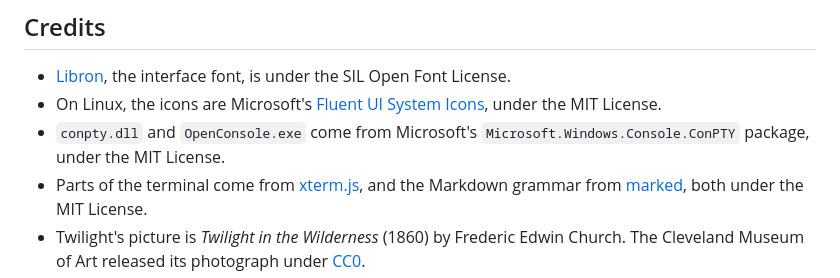
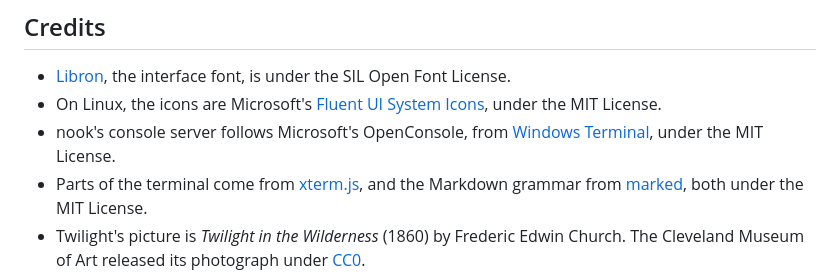
Before and after one commit to Skyway1111/nook, a Markdown page: README.md, the part around the change. Rendered like a GitHub page.

```diff
--- a/README.md
+++ b/README.md
@@ -116,7 +116,7 @@ On Windows, close a debug nook before you rebuild it: Windows locks the exe it r
 
 - [Libron](https://github.com/nicoverbruggen/libron), the interface font, is under the SIL Open Font License.
 - On Linux, the icons are Microsoft's [Fluent UI System Icons](https://github.com/microsoft/fluentui-system-icons), under the MIT License.
-- `conpty.dll` and `OpenConsole.exe` come from Microsoft's `Microsoft.Windows.Console.ConPTY` package, under the MIT License.
+- nook's console server follows Microsoft's OpenConsole, from [Windows Terminal](https://github.com/microsoft/terminal), under the MIT License.
 - Parts of the terminal come from [xterm.js](https://github.com/xtermjs/xterm.js), and the Markdown grammar from [marked](https://github.com/markedjs/marked), both under the MIT License.
 - Twilight's picture is *Twilight in the Wilderness* (1860) by Frederic Edwin Church. The Cleveland Museum of Art released its photograph under [CC0](https://clevelandart.org/art/1965.233).
 
```
Also changed, not shown: architecture.md (+13 -8 lines).
